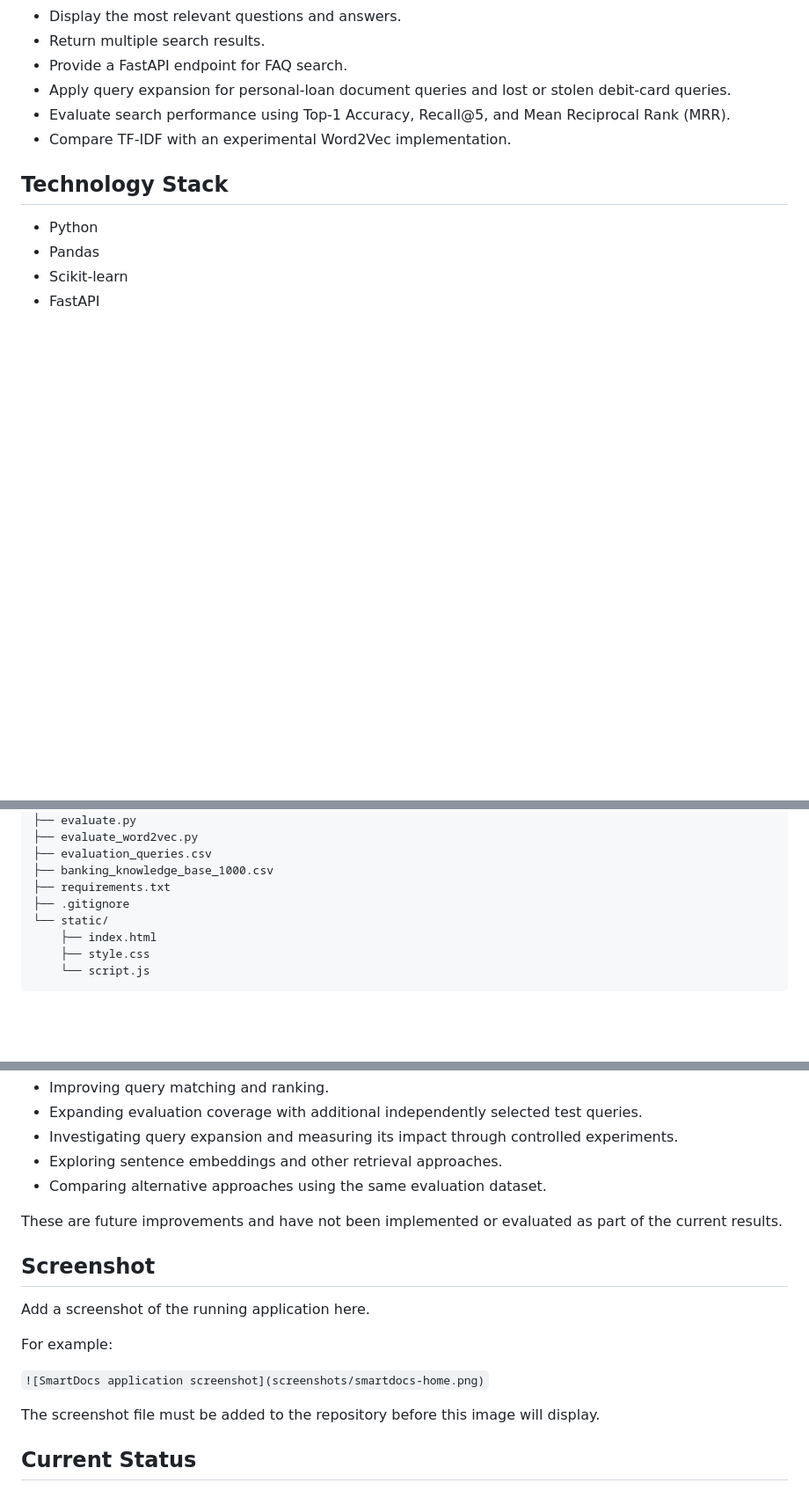
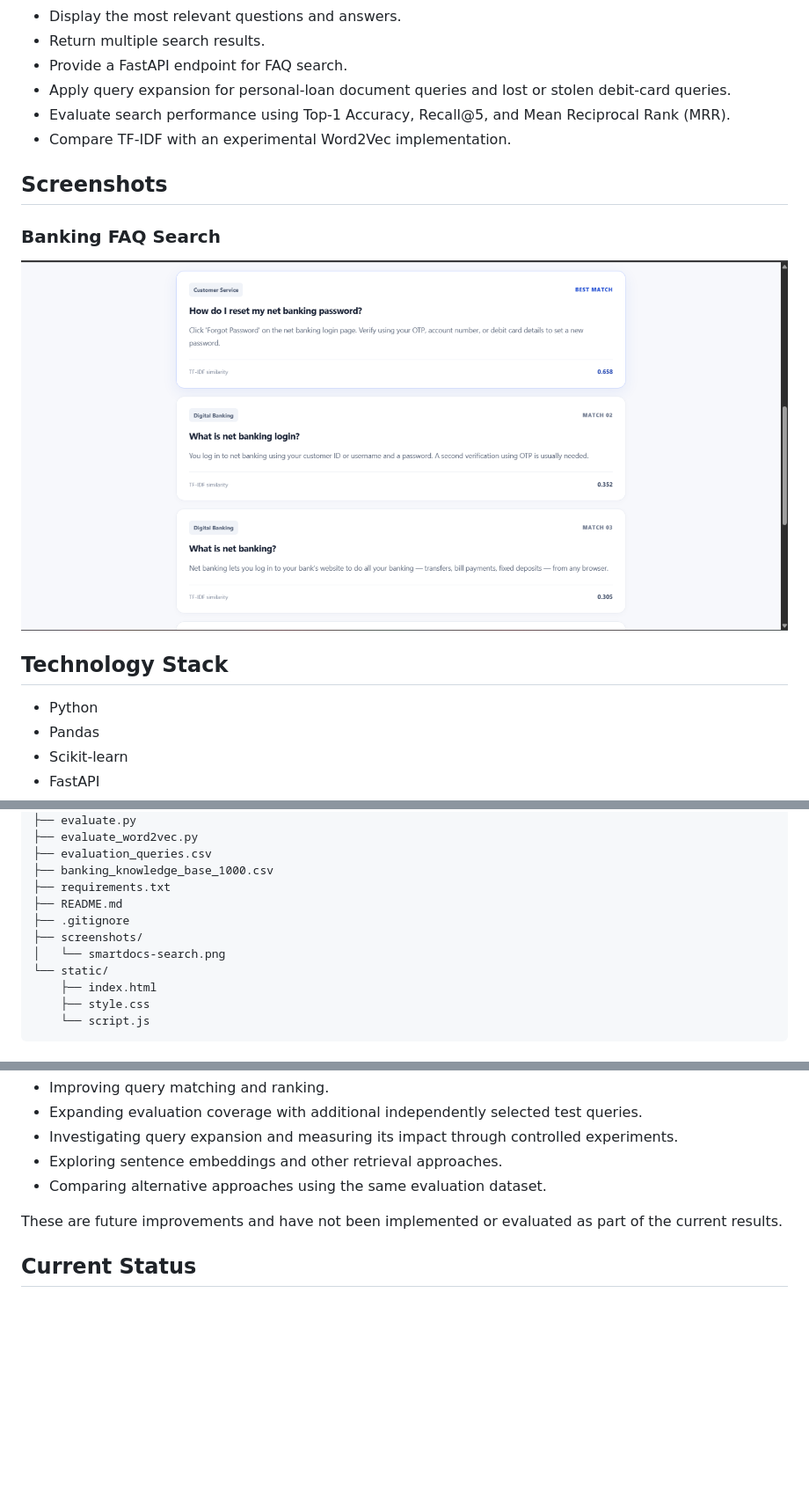
Before and after one commit to vasanthh45/SmartDocs, a Markdown page: README.md, 3 parts joined by grey strips. Shown at 88% size. Rendered like a GitHub page; pictures changed too: screenshots/smartdocs-search.png (added); blank space fills up the shorter version.

Commit message:
Add SmartDocs application screenshot

```diff
--- a/README.md
+++ b/README.md
@@ -14,6 +14,12 @@ The application provides a FastAPI backend and a simple web interface built with
 - Apply query expansion for personal-loan document queries and lost or stolen debit-card queries.
 - Evaluate search performance using Top-1 Accuracy, Recall@5, and Mean Reciprocal Rank (MRR).
 - Compare TF-IDF with an experimental Word2Vec implementation.
+
+## Screenshots
+
+### Banking FAQ Search
+
+![SmartDocs Banking FAQ Search](screenshots/smartdocs-search.png)
 
 ## Technology Stack
 
@@ -80,7 +86,10 @@ SmartDocs/
 ├── evaluation_queries.csv
 ├── banking_knowledge_base_1000.csv
 ├── requirements.txt
+├── README.md
 ├── .gitignore
+├── screenshots/
+│   └── smartdocs-search.png
 └── static/
     ├── index.html
     ├── style.css
@@ -222,16 +231,6 @@ Potential future work includes:
 
 These are future improvements and have not been implemented or evaluated as part of the current results.
 
-## Screenshot
-
-Add a screenshot of the running application here.
-
-For example:
-
-`![SmartDocs application screenshot](screenshots/smartdocs-home.png)`
-
-The screenshot file must be added to the repository before this image will display.
-
 ## Current Status
 
 SmartDocs currently includes a TF-IDF-based banking FAQ search engine, a FastAPI endpoint, a web frontend, basic search tests, and evaluation scripts for TF-IDF and Word2Vec.
```
Also changed, not shown: other parts of README.md (+1 -1 lines).
